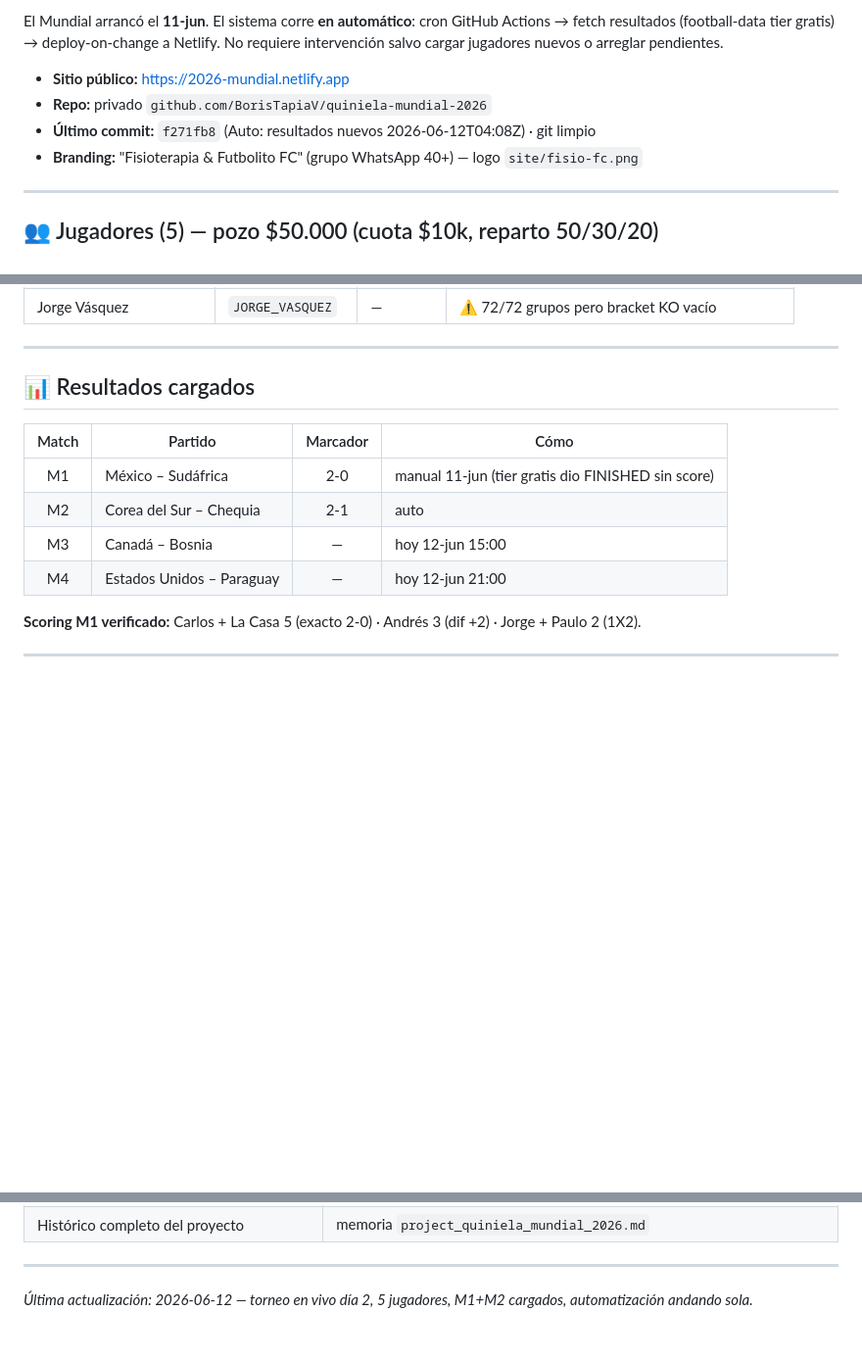
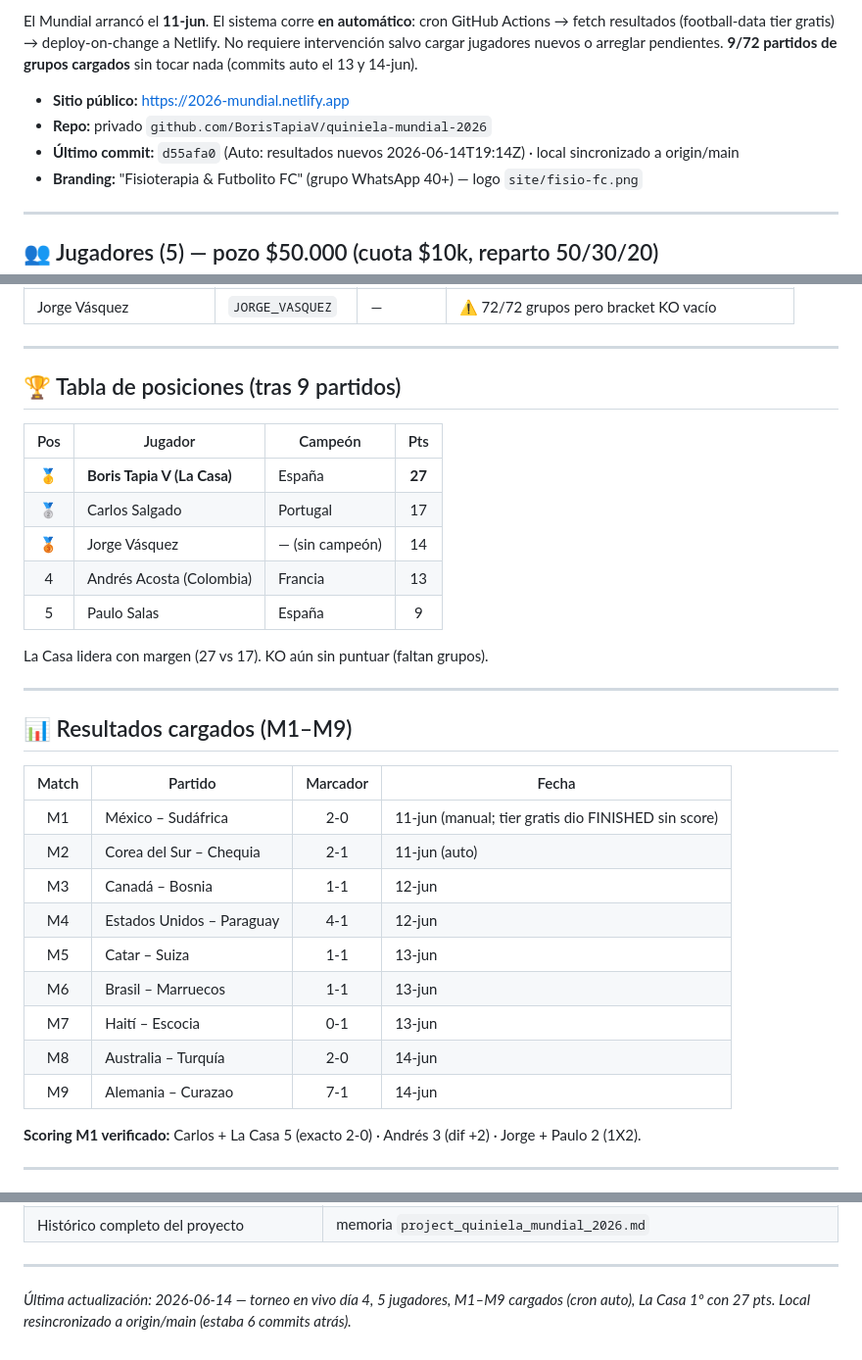
Before and after one commit to BorisTapiaV/quiniela-mundial-2026, a Markdown page: CURRENT.md, 3 parts joined by grey strips. Shown at 98% size. Rendered like a GitHub page; blank space fills up the shorter version.

Commit message:
CURRENT.md: estado real al 14-jun (M1-M9, tabla de posiciones, La Casa 1o 27pts)
Dashboard estaba congelado en 12-jun (decia solo M1+M2). Actualizado: 9/72 grupos
cargados por cron auto, tabla de posiciones nueva, commit d55afa0. Local resincronizado
a origin/main (estaba 6 commits atras).

Co-Authored-By: Claude Opus 4.8 (1M context) <noreply@anthropic.com>

```diff
--- a/CURRENT.md
+++ b/CURRENT.md
@@ -9,9 +9,9 @@
 
-El Mundial arrancó el **11-jun**. El sistema corre **en automático**: cron GitHub Actions → fetch resultados (football-data tier gratis) → deploy-on-change a Netlify. No requiere intervención salvo cargar jugadores nuevos o arreglar pendientes.
+El Mundial arrancó el **11-jun**. El sistema corre **en automático**: cron GitHub Actions → fetch resultados (football-data tier gratis) → deploy-on-change a Netlify. No requiere intervención salvo cargar jugadores nuevos o arreglar pendientes. **9/72 partidos de grupos cargados** sin tocar nada (commits auto el 13 y 14-jun).
 
 - **Sitio público:** https://2026-mundial.netlify.app
 - **Repo:** privado `github.com/BorisTapiaV/quiniela-mundial-2026`
-- **Último commit:** `f271fb8` (Auto: resultados nuevos 2026-06-12T04:08Z) · git limpio
+- **Último commit:** `d55afa0` (Auto: resultados nuevos 2026-06-14T19:14Z) · local sincronizado a origin/main
 - **Branding:** "Fisioterapia & Futbolito FC" (grupo WhatsApp 40+) — logo `site/fisio-fc.png`
 
 ---
@@ -28,14 +28,33 @@ El Mundial arrancó el **11-jun**. El sistema corre **en automático**: cron Git
 
 ---
 
-## 📊 Resultados cargados
+## 🏆 Tabla de posiciones (tras 9 partidos)
 
-| Match | Partido | Marcador | Cómo |
+| Pos | Jugador | Campeón | Pts |
+|:---:|---------|---------|:---:|
+| 🥇 | **Boris Tapia V (La Casa)** | España | **27** |
+| 🥈 | Carlos Salgado | Portugal | 17 |
+| 🥉 | Jorge Vásquez | — (sin campeón) | 14 |
+| 4 | Andrés Acosta (Colombia) | Francia | 13 |
+| 5 | Paulo Salas | España | 9 |
+
+La Casa lidera con margen (27 vs 17). KO aún sin puntuar (faltan grupos).
+
+---
+
+## 📊 Resultados cargados (M1–M9)
+
+| Match | Partido | Marcador | Fecha |
 |:-----:|---------|:--------:|------|
-| M1 | México – Sudáfrica | 2-0 | manual 11-jun (tier gratis dio FINISHED sin score) |
-| M2 | Corea del Sur – Chequia | 2-1 | auto |
-| M3 | Canadá – Bosnia | — | hoy 12-jun 15:00 |
-| M4 | Estados Unidos – Paraguay | — | hoy 12-jun 21:00 |
+| M1 | México – Sudáfrica | 2-0 | 11-jun (manual; tier gratis dio FINISHED sin score) |
+| M2 | Corea del Sur – Chequia | 2-1 | 11-jun (auto) |
+| M3 | Canadá – Bosnia | 1-1 | 12-jun |
+| M4 | Estados Unidos – Paraguay | 4-1 | 12-jun |
+| M5 | Catar – Suiza | 1-1 | 13-jun |
+| M6 | Brasil – Marruecos | 1-1 | 13-jun |
+| M7 | Haití – Escocia | 0-1 | 13-jun |
+| M8 | Australia – Turquía | 2-0 | 14-jun |
+| M9 | Alemania – Curazao | 7-1 | 14-jun |
 
 **Scoring M1 verificado:** Carlos + La Casa 5 (exacto 2-0) · Andrés 3 (dif +2) · Jorge + Paulo 2 (1X2).
 
@@ -81,4 +100,4 @@ El Mundial arrancó el **11-jun**. El sistema corre **en automático**: cron Git
 
 ---
 
-*Última actualización: 2026-06-12 — torneo en vivo día 2, 5 jugadores, M1+M2 cargados, automatización andando sola.*
+*Última actualización: 2026-06-14 — torneo en vivo día 4, 5 jugadores, M1–M9 cargados (cron auto), La Casa 1º con 27 pts. Local resincronizado a origin/main (estaba 6 commits atrás).*
```
Also changed, not shown: other parts of CURRENT.md (+2 -2 lines).
